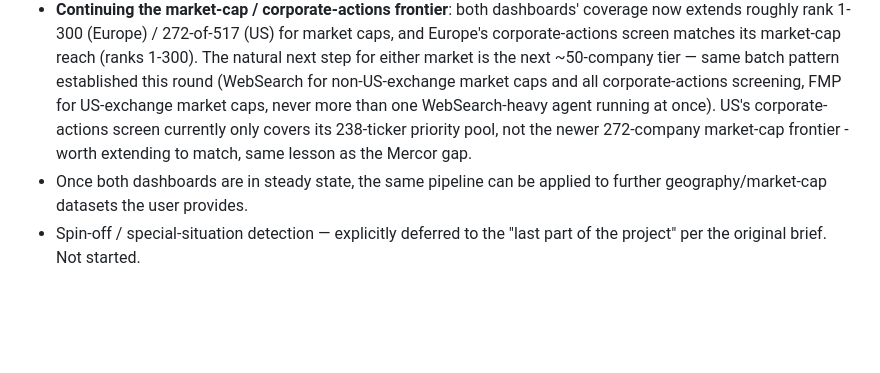
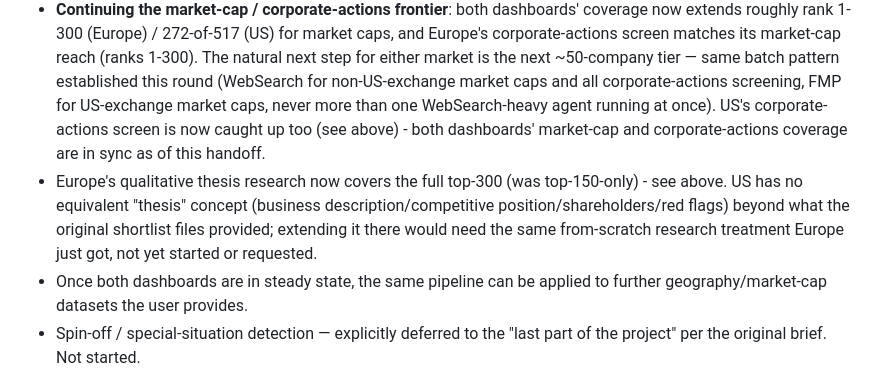
Before and after one commit to thepalazzo71-ops/financial-dashboard1, a Markdown page: docs/handoff-brief.md, the part around one of its changes. Rendered like a GitHub page; blank space fills up the shorter version.

```diff
--- a/docs/handoff-brief.md
+++ b/docs/handoff-brief.md
@@ -977,9 +1037,15 @@ corporate-actions screen (ranks 1-300) now extend to the same boundary
   established this round (WebSearch for non-US-exchange market caps and
   all corporate-actions screening, FMP for US-exchange market caps,
   never more than one WebSearch-heavy agent running at once). US's
-  corporate-actions screen currently only covers its 238-ticker priority
-  pool, not the newer 272-company market-cap frontier - worth extending
-  to match, same lesson as the Mercor gap.
+  corporate-actions screen is now caught up too (see above) - both
+  dashboards' market-cap and corporate-actions coverage are in sync as
+  of this handoff.
+- Europe's qualitative thesis research now covers the full top-300 (was
+  top-150-only) - see above. US has no equivalent "thesis" concept
+  (business description/competitive position/shareholders/red flags)
+  beyond what the original shortlist files provided; extending it there
+  would need the same from-scratch research treatment Europe just got,
+  not yet started or requested.
 - Once both dashboards are in steady state, the same pipeline can be
   applied to further geography/market-cap datasets the user provides.
 - Spin-off / special-situation detection — explicitly deferred to the "last
```
Also changed, not shown: other parts of docs/handoff-brief.md (+60 -0 lines).
